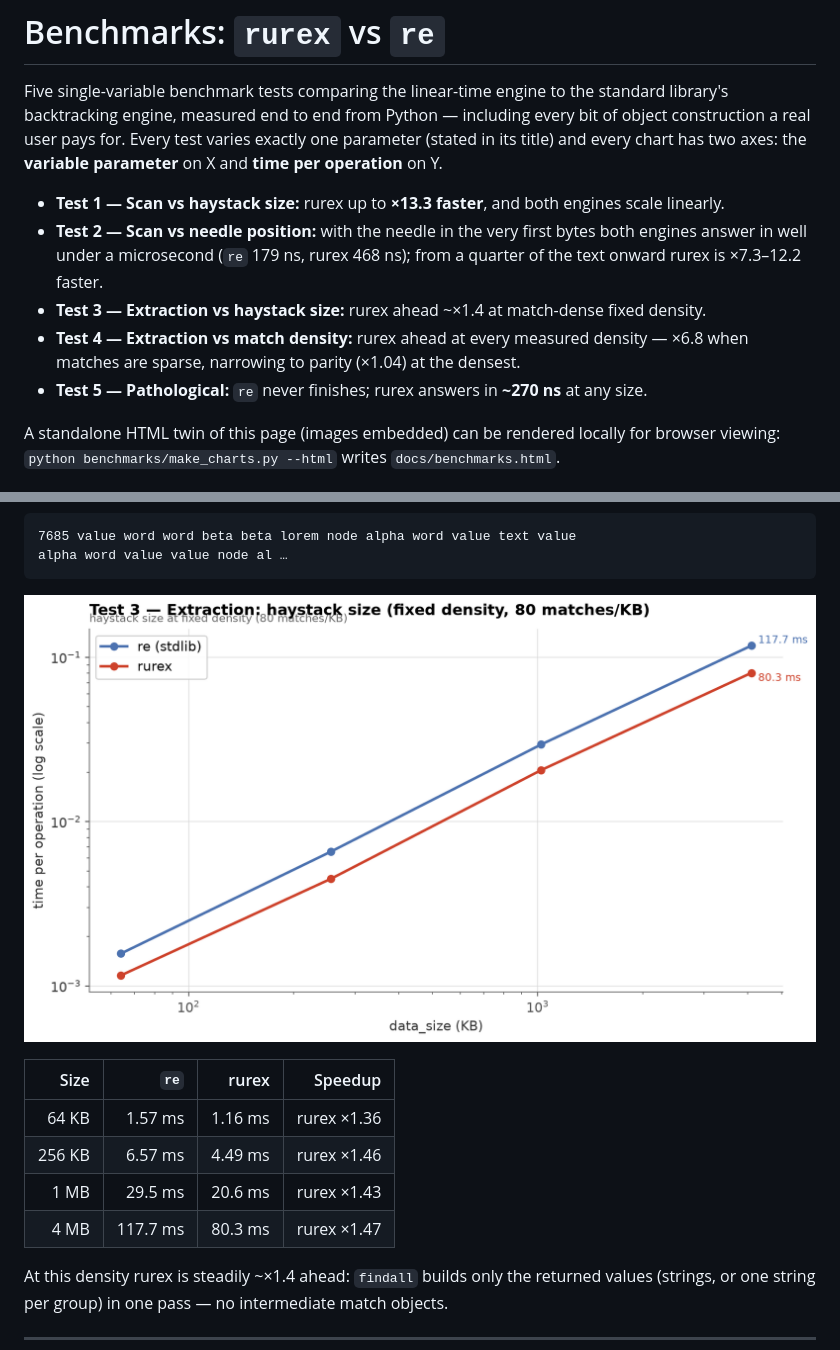
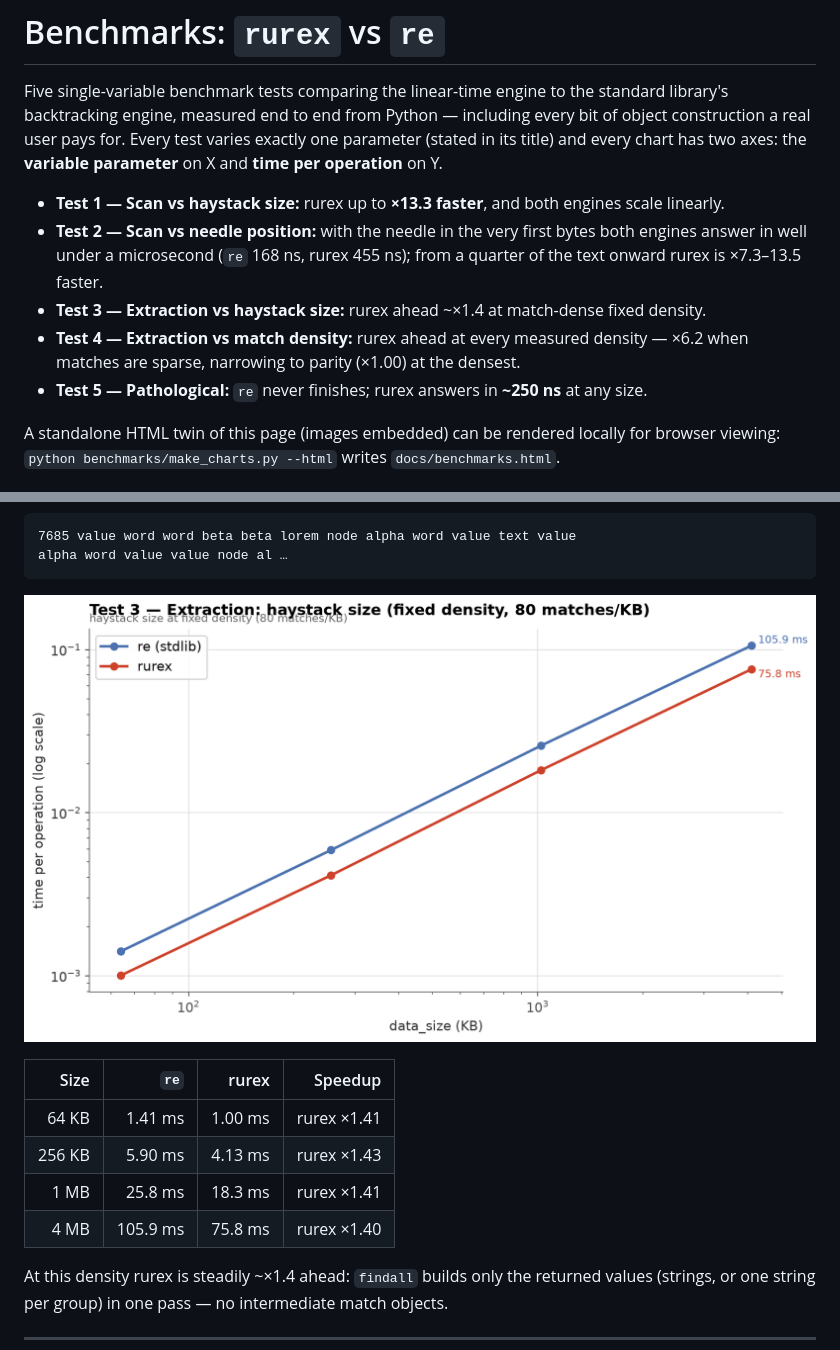
Before and after one commit to lorien/rurex, a Markdown page: docs/benchmarks.md, 2 parts joined by grey strips. Rendered like a GitHub page; pictures changed too: docs/img/bench_extract_size_data_size.png.

```diff
--- a/docs/benchmarks.md
+++ b/docs/benchmarks.md
@@ -11,15 +11,15 @@ per operation** on Y.
   and both engines scale linearly.
 - **Test 2 — Scan vs needle position:** with the needle in the very
   first bytes both engines answer in well under a microsecond (`re`
-  179 ns, rurex 468 ns); from a quarter of the text onward rurex is
-  ×7.3–12.2 faster.
+  168 ns, rurex 455 ns); from a quarter of the text onward rurex is
+  ×7.3–13.5 faster.
 - **Test 3 — Extraction vs haystack size:** rurex ahead ~×1.4 at
   match-dense fixed density.
 - **Test 4 — Extraction vs match density:** rurex ahead at every
-  measured density — ×6.8 when matches are sparse, narrowing to
-  parity (×1.04) at the densest.
+  measured density — ×6.2 when matches are sparse, narrowing to
+  parity (×1.00) at the densest.
 - **Test 5 — Pathological:** `re` never finishes; rurex answers in
-  **~270 ns** at any size.
+  **~250 ns** at any size.
 
 A standalone HTML twin of this page (images embedded) can be rendered
 locally for browser viewing: `python benchmarks/make_charts.py --html`
@@ -161,10 +161,10 @@ alpha word value value node al …
 
 | Size | `re` | rurex | Speedup |
 |---:|---:|---:|---:|
-| 64 KB | 1.57 ms | 1.16 ms | rurex ×1.36 |
-| 256 KB | 6.57 ms | 4.49 ms | rurex ×1.46 |
-| 1 MB | 29.5 ms | 20.6 ms | rurex ×1.43 |
-| 4 MB | 117.7 ms | 80.3 ms | rurex ×1.47 |
+| 64 KB | 1.41 ms | 1.00 ms | rurex ×1.41 |
+| 256 KB | 5.90 ms | 4.13 ms | rurex ×1.43 |
+| 1 MB | 25.8 ms | 18.3 ms | rurex ×1.41 |
+| 4 MB | 105.9 ms | 75.8 ms | rurex ×1.40 |
 
 At this density rurex is steadily ~×1.4 ahead: `findall` builds only
 the returned values (strings, or one string per group) in one pass —
```
Also changed, not shown: other parts of docs/benchmarks.md (+24 -24 lines), docs/img/bench_extract_density_match_density.png, docs/img/bench_pathological_input_length.png, docs/img/bench_scan_position_match_position.png, docs/img/bench_scan_size_data_size.png, 1 other file.
